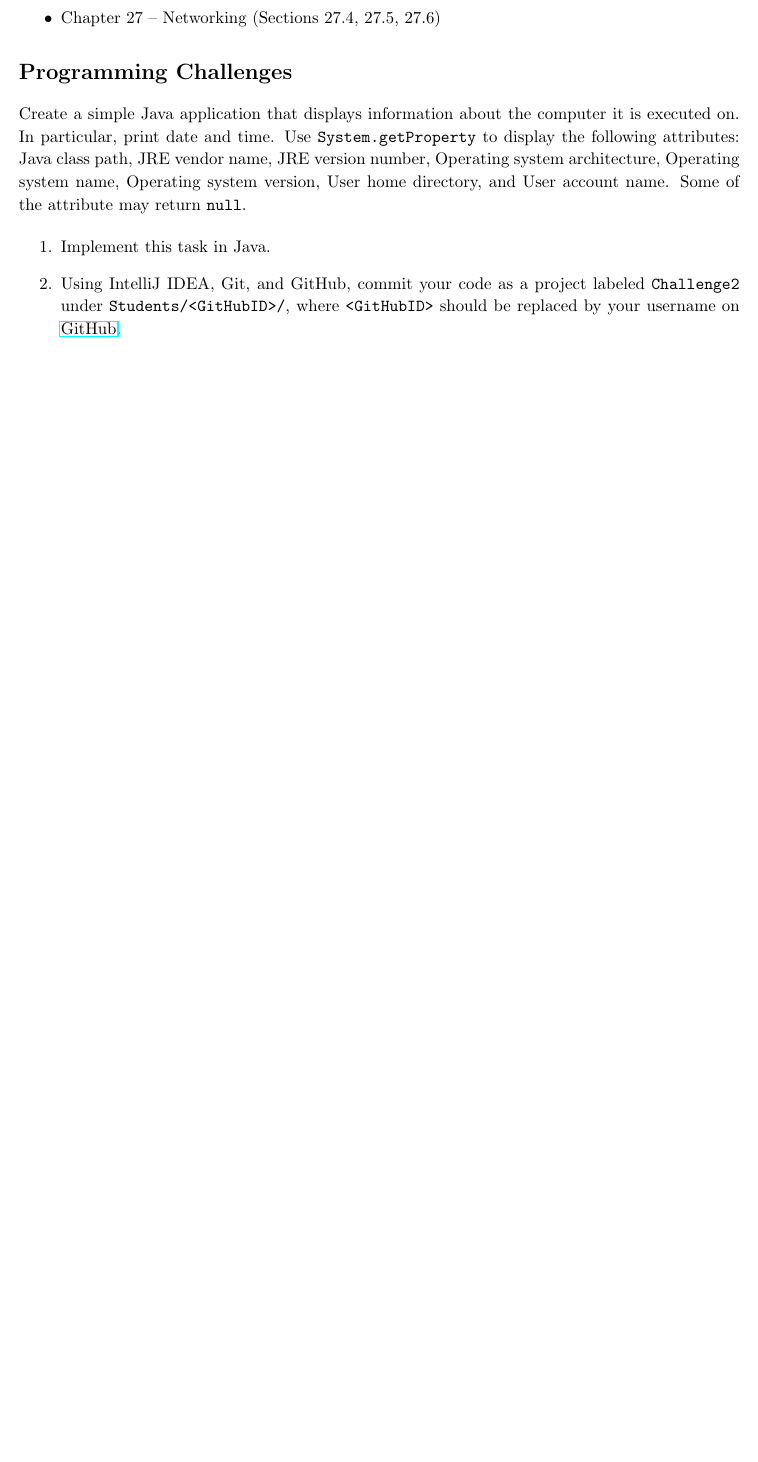
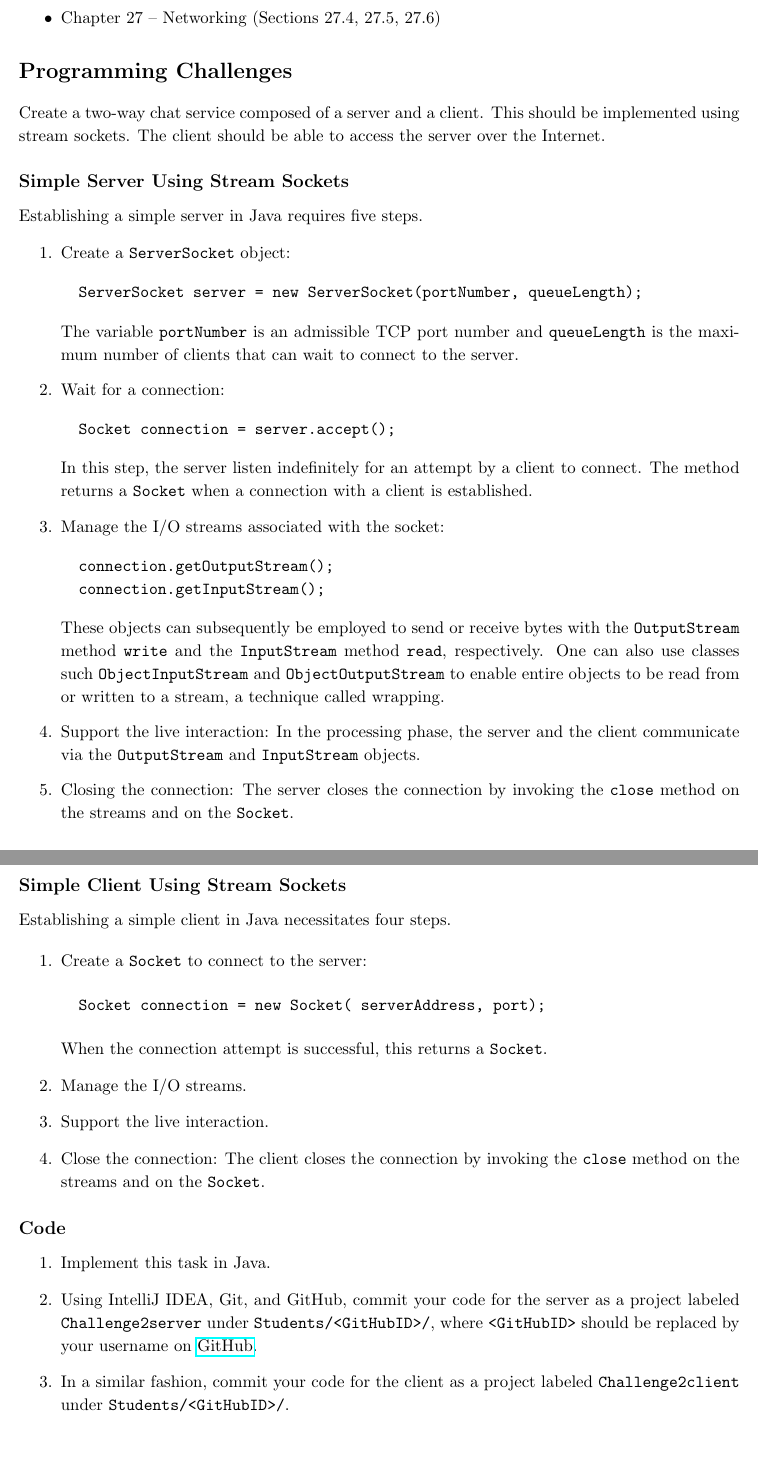
Before and after one commit to CourseReps/ECEN489-Spring2015, a LaTeX problem sheet (Assignments/src/2optout.tex): part of the page before the commit and two parts of pages 1 and 2 of 2 after it, the two joined at a grey line, cut so that both start at the same text, the shorter picture padded with empty space. Compiled offline with pdfLaTeX.

Commit message:
Modifying Assignment 2.

```diff
--- a/Assignments/src/2optout.tex
+++ b/Assignments/src/2optout.tex
@@ -27,14 +27,65 @@ How to Program Java, 10th edition
 
 \section*{Programming Challenges}
 
-Create a simple Java application that displays information about the computer it is executed on.
-In particular, print date and time.
-Use \texttt{System.getProperty} to display the following attributes: Java class path, JRE vendor name, JRE version number, Operating system architecture, Operating system name, Operating system version, User home directory, and User account name.
-Some of the attribute may return \texttt{null}.
+Create a two-way chat service composed of a server and a client.
+This should be implemented using stream sockets.
+The client should be able to access the server over the Internet.
+
+
+\subsection*{Simple Server Using Stream Sockets}
+
+Establishing a simple server in Java requires five steps.
+
+\begin{enumerate}
+\item Create a \texttt{ServerSocket} object:
+\begin{verbatim}
+  ServerSocket server = new ServerSocket(portNumber, queueLength);
+\end{verbatim}
+The variable \texttt{portNumber} is an admissible TCP port number and \texttt{queueLength} is the maximum number of clients that can wait to connect to the server.
+\item Wait for a connection:
+\begin{verbatim}
+  Socket connection = server.accept();
+\end{verbatim}
+In this step, the server listen indefinitely for an attempt by a client to connect.
+The method returns a \texttt{Socket} when a connection with a client is established.
+\item Manage the I/O streams associated with the socket:
+\begin{verbatim}
+  connection.getOutputStream();
+  connection.getInputStream();
+\end{verbatim}
+These objects can subsequently be employed to send or receive bytes with the \texttt{OutputStream} method \texttt{write} and the \texttt{InputStream} method \texttt{read}, respectively.
+One can also use classes such \texttt{ObjectInputStream} and \texttt{ObjectOutputStream} to enable entire objects to be read from or written to a stream, a technique called wrapping.
+\item Support the live interaction:
+In the processing phase, the server and the client communicate via the \texttt{OutputStream} and \texttt{InputStream} objects.
+\item Closing the connection:
+The server closes the connection by invoking the \texttt{close} method on the streams and on the \texttt{Socket}.
+\end{enumerate}
+
+
+\subsection*{Simple Client Using Stream Sockets}
+
+Establishing a simple client in Java necessitates four steps.
+
+\begin{enumerate}
+\item Create a \texttt{Socket} to connect to the server:
+\begin{verbatim}
+  Socket connection = new Socket( serverAddress, port);
+\end{verbatim}
+When the connection attempt is successful, this returns a \texttt{Socket}.
+\item Manage the I/O streams.
+\item Support the live interaction.
+\item Close the connection:
+The client closes the connection by invoking the \texttt{close} method on the streams and on the \texttt{Socket}.
+\end{enumerate}
+
+
+\subsection*{Code}
 
 \begin{enumerate}
 \item Implement this task in Java.
-\item Using IntelliJ IDEA, Git, and GitHub, commit your code as a project labeled \texttt{Challenge2} under \texttt{Students/<GitHubID>/}, where \texttt{<GitHubID>} should be replaced by your username on \href{https://GitHub.com}{GitHub}.
+\item Using IntelliJ IDEA, Git, and GitHub, commit your code for the server as a project labeled \texttt{Challenge2server} under \texttt{Students/<GitHubID>/}, where \texttt{<GitHubID>} should be replaced by your username on \href{https://GitHub.com}{GitHub}.
+\item In a similar fashion, commit your code for the client as a project labeled \texttt{Challenge2client} under \texttt{Students/<GitHubID>/}.
 \end{enumerate}
 
+
 \end{document}
```
Also changed, not shown: Assignments/2assignment.pdf (added), Assignments/2optout.pdf.
